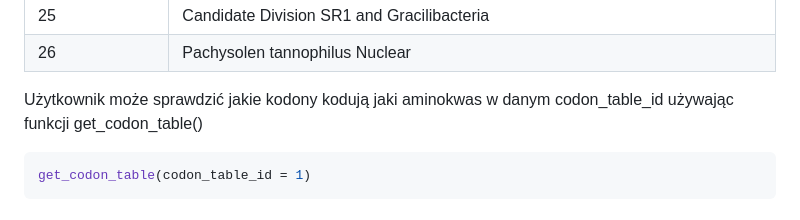
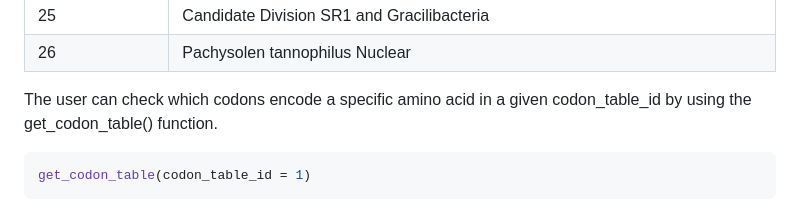
Before and after one commit to Mordziarz/RSCUcaller, a Markdown page: README.md, the part around the change. Rendered like a GitHub page.

````diff
--- a/README.md
+++ b/README.md
@@ -141,7 +141,7 @@ The program implements a function that performs RSCU analysis for alternative ge
 | 25             | Candidate Division SR1 and Gracilibacteria                                                |
 | 26             | Pachysolen tannophilus Nuclear                                                            |
 
-Użytkownik może sprawdzić jakie kodony kodują jaki aminokwas w danym codon_table_id używając funkcji get_codon_table()
+The user can check which codons encode a specific amino acid in a given codon_table_id by using the get_codon_table() function.
 
 ```r
 get_codon_table(codon_table_id = 1)
````
